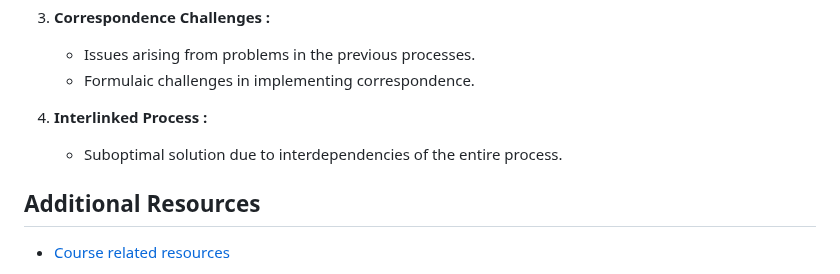
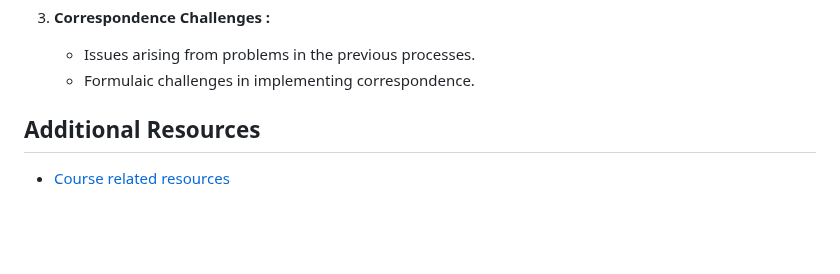
Before and after one commit to Rishikesh-Jadhav/ENPM673-Perception-for-Autonomous-Robots, a Markdown page: README.md, the part around the change. Rendered like a GitHub page; blank space fills up the shorter version.

```diff
--- a/README.md
+++ b/README.md
@@ -288,9 +288,6 @@ The pipelines were applied to three datasets, yielding specific outcomes for eac
    - Issues arising from problems in the previous processes.
    - Formulaic challenges in implementing correspondence.
 
-4. **Interlinked Process :**
-   - Suboptimal solution due to interdependencies of the entire process.
-
 
 ## Additional Resources
 - [Course related resources](https://academiccatalog.umd.edu/graduate/courses/enpm/)
```
